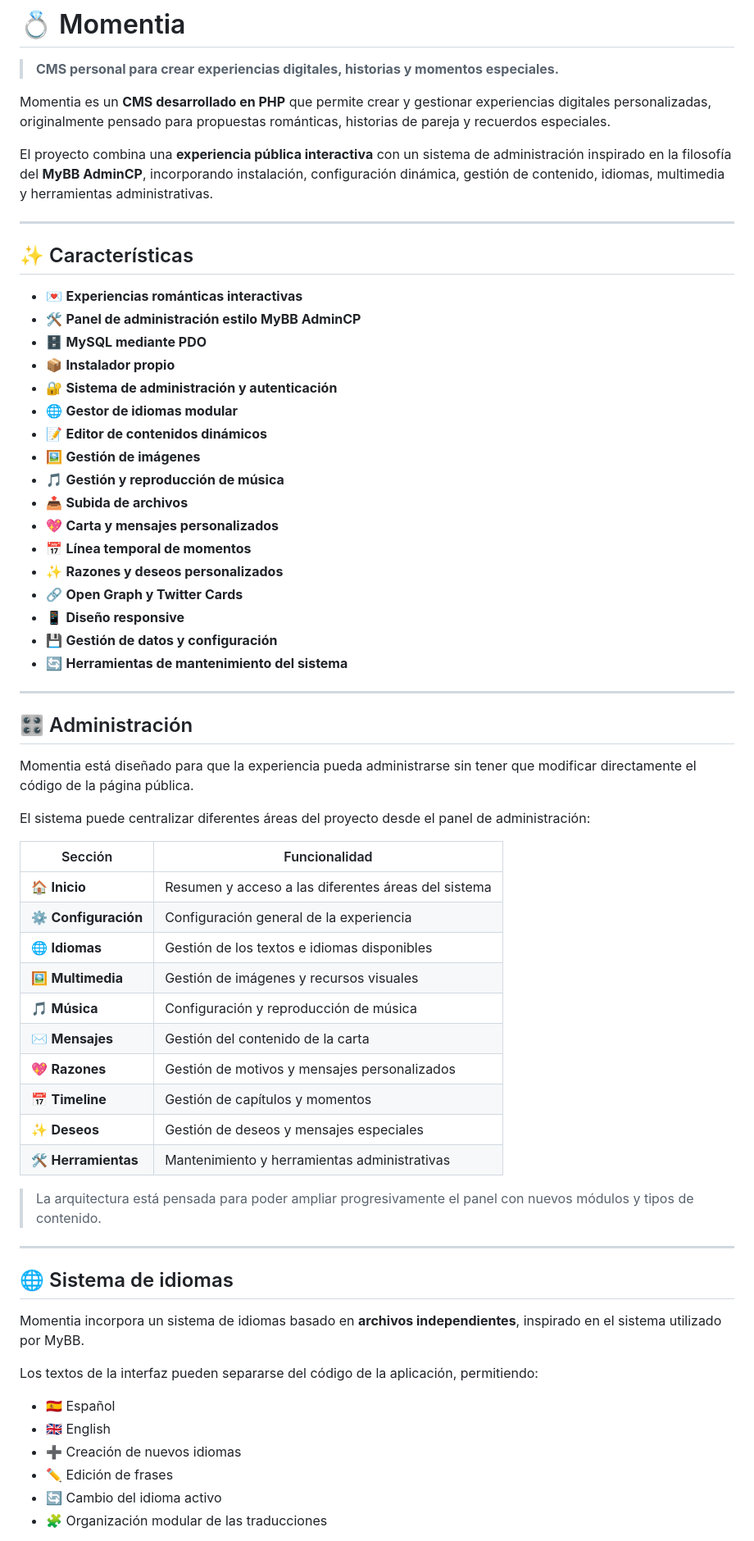
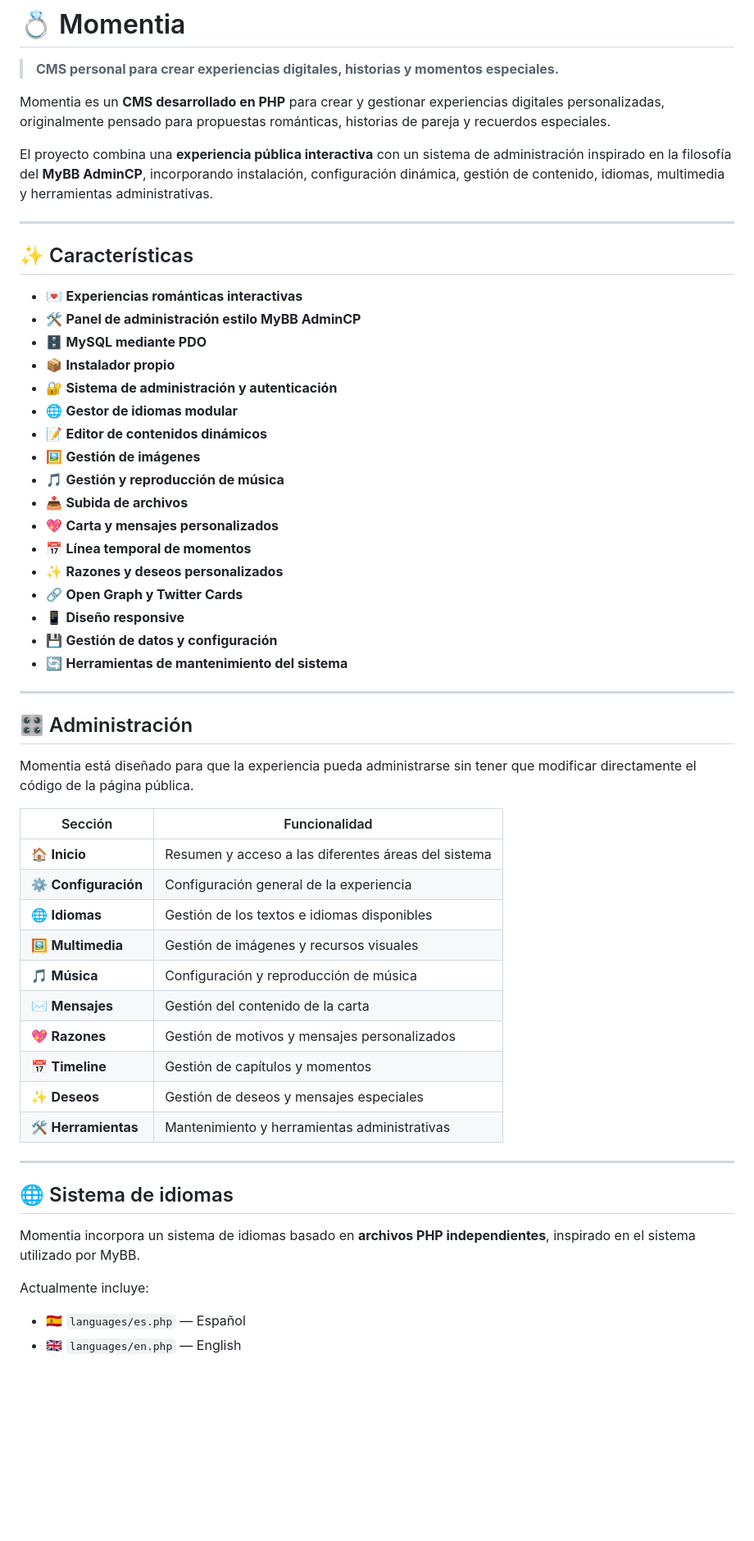
Before and after one commit to MrUriosXD/Momentia, a Markdown page: README.md, the part around one of its changes. Shown at 82% size. GitHub-like rendering; blank space fills up the shorter version.

```diff
--- a/README.md
+++ b/README.md
@@ -2,7 +2,7 @@
 
 > **CMS personal para crear experiencias digitales, historias y momentos especiales.**
 
-Momentia es un **CMS desarrollado en PHP** que permite crear y gestionar experiencias digitales personalizadas, originalmente pensado para propuestas románticas, historias de pareja y recuerdos especiales.
+Momentia es un **CMS desarrollado en PHP** para crear y gestionar experiencias digitales personalizadas, originalmente pensado para propuestas románticas, historias de pareja y recuerdos especiales.
 
 El proyecto combina una **experiencia pública interactiva** con un sistema de administración inspirado en la filosofía del **MyBB AdminCP**, incorporando instalación, configuración dinámica, gestión de contenido, idiomas, multimedia y herramientas administrativas.
 
@@ -10,23 +10,23 @@ El proyecto combina una **experiencia pública interactiva** con un sistema de a
 
 ## ✨ Características
 
-* 💌 **Experiencias románticas interactivas**
-* 🛠️ **Panel de administración estilo MyBB AdminCP**
-* 🗄️ **MySQL mediante PDO**
-* 📦 **Instalador propio**
-* 🔐 **Sistema de administración y autenticación**
-* 🌐 **Gestor de idiomas modular**
-* 📝 **Editor de contenidos dinámicos**
-* 🖼️ **Gestión de imágenes**
-* 🎵 **Gestión y reproducción de música**
-* 📤 **Subida de archivos**
-* 💖 **Carta y mensajes personalizados**
-* 📅 **Línea temporal de momentos**
-* ✨ **Razones y deseos personalizados**
-* 🔗 **Open Graph y Twitter Cards**
-* 📱 **Diseño responsive**
-* 💾 **Gestión de datos y configuración**
-* 🔄 **Herramientas de mantenimiento del sistema**
+- 💌 **Experiencias románticas interactivas**
+- 🛠️ **Panel de administración estilo MyBB AdminCP**
+- 🗄️ **MySQL mediante PDO**
+- 📦 **Instalador propio**
+- 🔐 **Sistema de administración y autenticación**
+- 🌐 **Gestor de idiomas modular**
+- 📝 **Editor de contenidos dinámicos**
+- 🖼️ **Gestión de imágenes**
+- 🎵 **Gestión y reproducción de música**
+- 📤 **Subida de archivos**
+- 💖 **Carta y mensajes personalizados**
+- 📅 **Línea temporal de momentos**
+- ✨ **Razones y deseos personalizados**
+- 🔗 **Open Graph y Twitter Cards**
+- 📱 **Diseño responsive**
+- 💾 **Gestión de datos y configuración**
+- 🔄 **Herramientas de mantenimiento del sistema**
 
 ---
 
@@ -34,35 +34,27 @@ El proyecto combina una **experiencia pública interactiva** con un sistema de a
 
 Momentia está diseñado para que la experiencia pueda administrarse sin tener que modificar directamente el código de la página pública.
 
-El sistema puede centralizar diferentes áreas del proyecto desde el panel de administración:
-
-| Sección              | Funcionalidad                                       |
-| -------------------- | --------------------------------------------------- |
-| 🏠 **Inicio**        | Resumen y acceso a las diferentes áreas del sistema |
-| ⚙️ **Configuración** | Configuración general de la experiencia             |
-| 🌐 **Idiomas**       | Gestión de los textos e idiomas disponibles         |
-| 🖼️ **Multimedia**   | Gestión de imágenes y recursos visuales             |
-| 🎵 **Música**        | Configuración y reproducción de música              |
-| ✉️ **Mensajes**      | Gestión del contenido de la carta                   |
-| 💖 **Razones**       | Gestión de motivos y mensajes personalizados        |
-| 📅 **Timeline**      | Gestión de capítulos y momentos                     |
-| ✨ **Deseos**         | Gestión de deseos y mensajes especiales             |
-| 🛠️ **Herramientas** | Mantenimiento y herramientas administrativas        |
-
-> La arquitectura está pensada para poder ampliar progresivamente el panel con nuevos módulos y tipos de contenido.
+| Sección | Funcionalidad |
+|---|---|
+| 🏠 **Inicio** | Resumen y acceso a las diferentes áreas del sistema |
+| ⚙️ **Configuración** | Configuración general de la experiencia |
+| 🌐 **Idiomas** | Gestión de los textos e idiomas disponibles |
+| 🖼️ **Multimedia** | Gestión de imágenes y recursos visuales |
+| 🎵 **Música** | Configuración y reproducción de música |
+| ✉️ **Mensajes** | Gestión del contenido de la carta |
+| 💖 **Razones** | Gestión de motivos y mensajes personalizados |
+| 📅 **Timeline** | Gestión de capítulos y momentos |
+| ✨ **Deseos** | Gestión de deseos y mensajes especiales |
+| 🛠️ **Herramientas** | Mantenimiento y herramientas administrativas |
 
 ---
 
 ## 🌐 Sistema de idiomas
 
-Momentia incorpora un sistema de idiomas basado en **archivos independientes**, inspirado en el sistema utilizado por MyBB.
+Momentia incorpora un sistema de idiomas basado en **archivos PHP independientes**, inspirado en el sistema utilizado por MyBB.
 
-Los textos de la interfaz pueden separarse del código de la aplicación, permitiendo:
+Actualmente incluye:
 
-* 🇪🇸 Español
-* 🇬🇧 English
-* ➕ Creación de nuevos idiomas
-* ✏️ Edición de frases
-* 🔄 Cambio del idioma activo
-* 🧩 Organización modular de las traducciones
+- 🇪🇸 `languages/es.php` — Español
+- 🇬🇧 `languages/en.php` — English
 
```
Also changed, not shown: other parts of README.md (+93 -67 lines).
